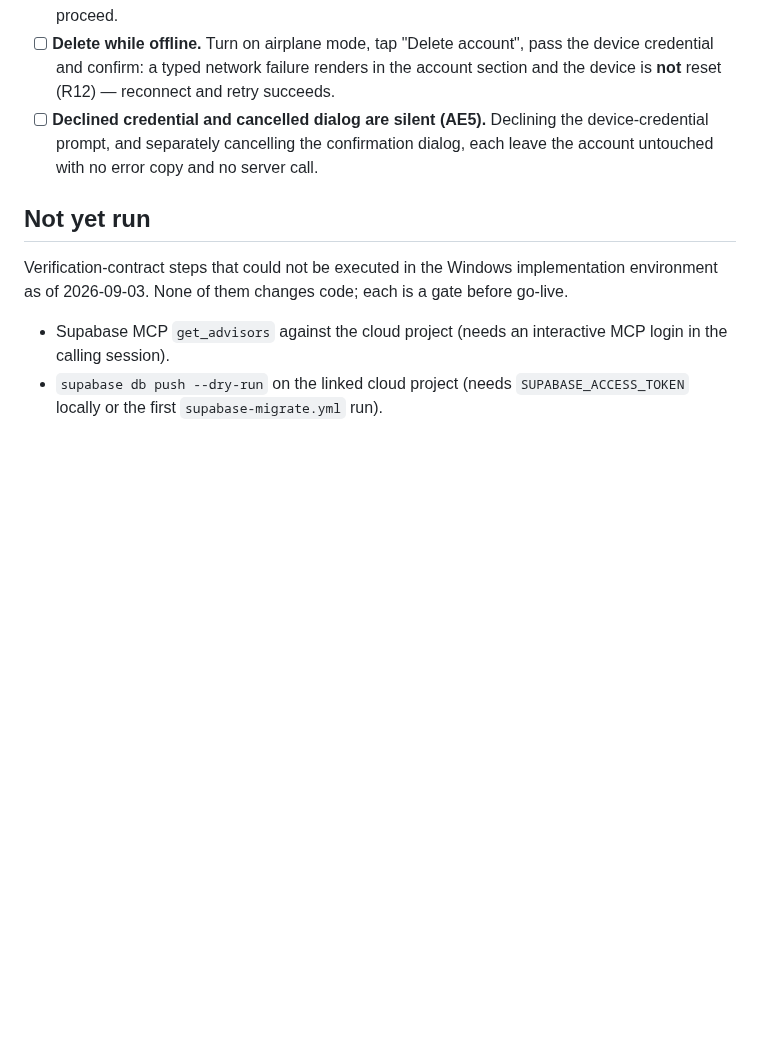
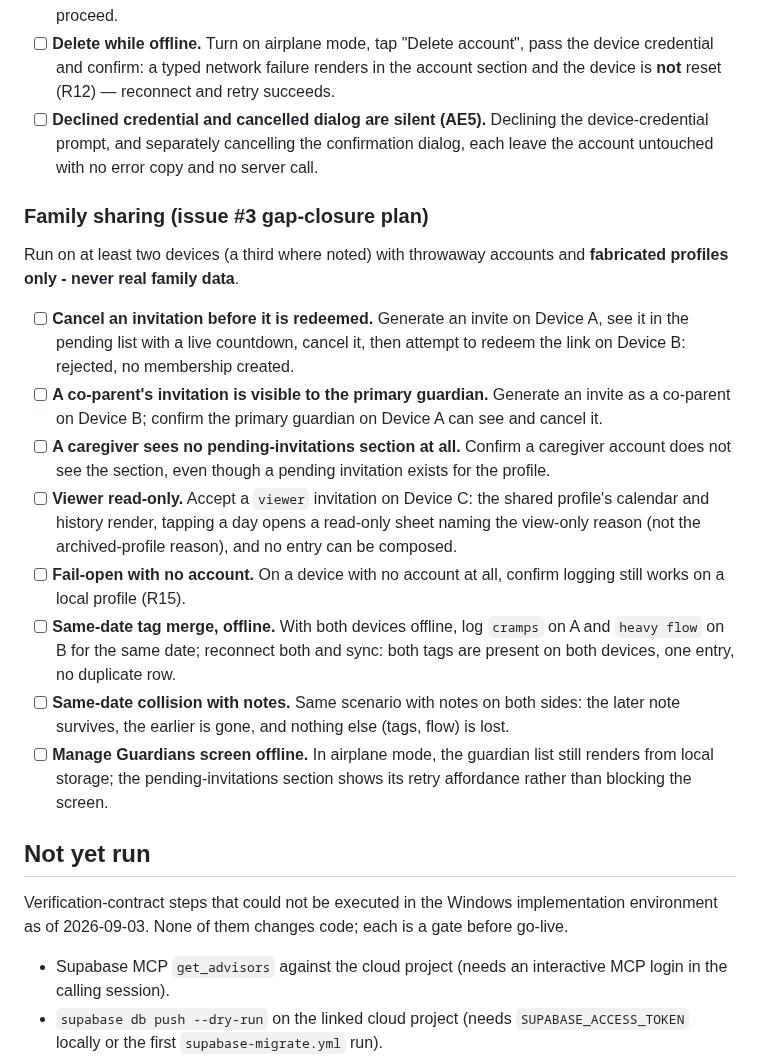
Before and after one commit to wjdavis5/lunarlog, a Markdown page: docs/ops/supabase-go-live.md, the part around the change. Drawn GitHub-style; blank space fills up the shorter version.

```diff
--- a/docs/ops/supabase-go-live.md
+++ b/docs/ops/supabase-go-live.md
@@ -606,6 +606,38 @@ account and fabricated profiles only.
       confirmation dialog, each leave the account untouched with no error
       copy and no server call.
 
+### Family sharing (issue #3 gap-closure plan)
+
+Run on at least two devices (a third where noted) with throwaway accounts
+and **fabricated profiles only - never real family data**.
+
+- [ ] **Cancel an invitation before it is redeemed.** Generate an invite on
+      Device A, see it in the pending list with a live countdown, cancel
+      it, then attempt to redeem the link on Device B: rejected, no
+      membership created.
+- [ ] **A co-parent's invitation is visible to the primary guardian.**
+      Generate an invite as a co-parent on Device B; confirm the primary
+      guardian on Device A can see and cancel it.
+- [ ] **A caregiver sees no pending-invitations section at all.** Confirm a
+      caregiver account does not see the section, even though a pending
+      invitation exists for the profile.
+- [ ] **Viewer read-only.** Accept a `viewer` invitation on Device C: the
+      shared profile's calendar and history render, tapping a day opens a
+      read-only sheet naming the view-only reason (not the archived-profile
+      reason), and no entry can be composed.
+- [ ] **Fail-open with no account.** On a device with no account at all,
+      confirm logging still works on a local profile (R15).
+- [ ] **Same-date tag merge, offline.** With both devices offline, log
+      `cramps` on A and `heavy flow` on B for the same date; reconnect both
+      and sync: both tags are present on both devices, one entry, no
+      duplicate row.
+- [ ] **Same-date collision with notes.** Same scenario with notes on both
+      sides: the later note survives, the earlier is gone, and nothing else
+      (tags, flow) is lost.
+- [ ] **Manage Guardians screen offline.** In airplane mode, the guardian
+      list still renders from local storage; the pending-invitations
+      section shows its retry affordance rather than blocking the screen.
+
 ## Not yet run
 
 Verification-contract steps that could not be executed in the Windows
```
Also changed, not shown: AGENTS.md (+4 -2 lines), README.md (+23 -1 lines).
